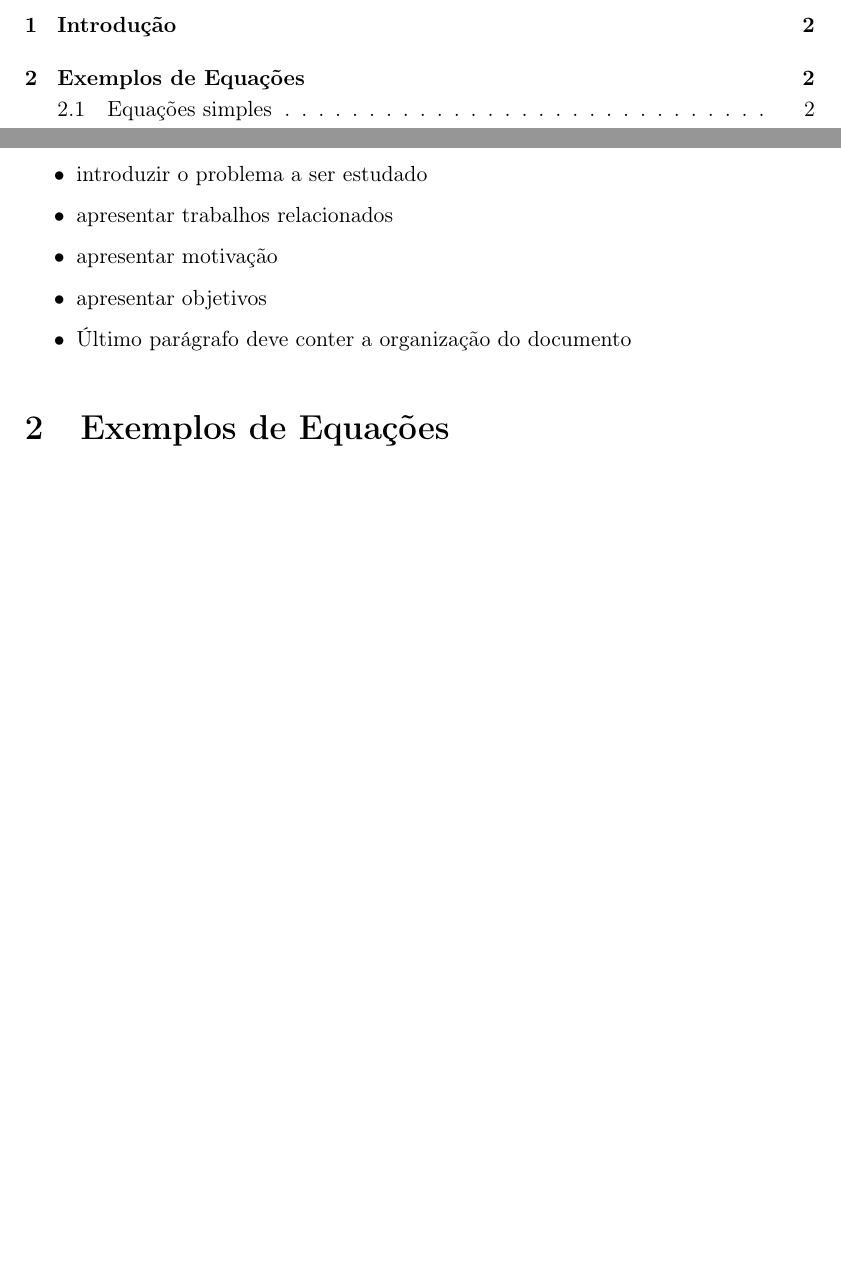
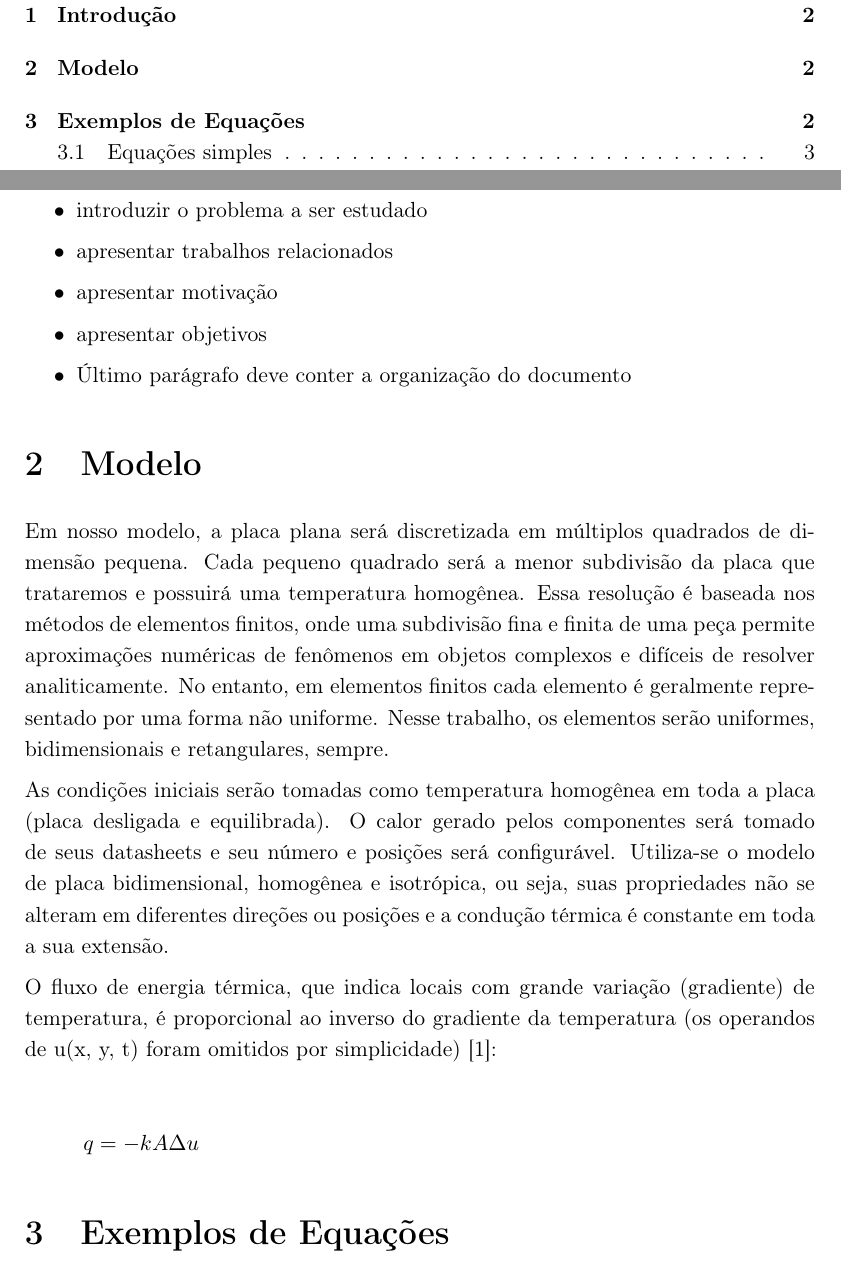
Before and after one commit to tiagoshibata/MAP3122---M-todos-num-ricos, a LaTeX document (doc/Relatório Final/Modelo_relatorio.tex): two parts of pages 3 and 4 of 8, joined at a grey line, cut so that both start at the same text, the shorter picture padded with empty space. Compiled offline with pdfLaTeX.

Commit message:
Relatório parcial adicionado, final movido

```diff
--- a/doc/Modelo_relatorio.tex
+++ b/doc/Relatório Final/Modelo_relatorio.tex
@@ -66,6 +66,16 @@ Nesse trabalho, desejamos simular a condução de calor em uma barra ou placa a
 	\item Último parágrafo deve conter a organização do documento
 \end{itemize}
 
+\section{Modelo}
+Em nosso modelo, a placa plana será discretizada em múltiplos quadrados de dimensão pequena. Cada pequeno quadrado será a menor subdivisão da placa que trataremos e possuirá uma temperatura homogênea. Essa resolução é baseada nos métodos de elementos finitos, onde uma subdivisão fina e finita de uma peça permite aproximações numéricas de fenômenos em objetos complexos e difíceis de resolver analiticamente. No entanto, em elementos finitos cada elemento é geralmente representado por uma forma não uniforme. Nesse trabalho, os elementos serão uniformes, bidimensionais e retangulares, sempre.
+
+As condições iniciais serão tomadas como temperatura homogênea em toda a placa (placa desligada e equilibrada). O calor gerado pelos componentes será tomado de seus datasheets e seu número e posições será configurável. Utiliza-se o modelo de placa bidimensional, homogênea e isotrópica, ou seja, suas propriedades não se alteram em diferentes direções ou posições e a condução térmica é constante em toda a sua extensão.
+
+O fluxo de energia térmica, que indica locais com grande variação (gradiente) de temperatura, é proporcional ao inverso do gradiente da temperatura (os operandos de u(x, y, t) foram omitidos por simplicidade) \cite{ufsc_geracao_de_calor}:
+
+\[q = -k A \Delta u\]
+
+
 \section{Exemplos de Equações}
 Nesta seção serão apresentados diferentes exemplos de equações.
 
```
Also changed, not shown: doc/Relatório Final/bibliografia.bib (renamed from doc/bibliografia.bib, +6 -0 lines), doc/Modelo_relatorio.bbl (deleted), doc/Relatório Final/capa.tex (renamed from doc/capa.tex), doc/Relatório Final/figura.pdf (renamed from doc/figura.pdf), doc/Relatório Final/images/logo-poli.png (renamed from doc/images/logo-poli.png), doc/Relatório Preliminar.pdf (added), doc/Relatório Final/Modelo_relatorio.tex (21 more changed lines), 2 other files.
